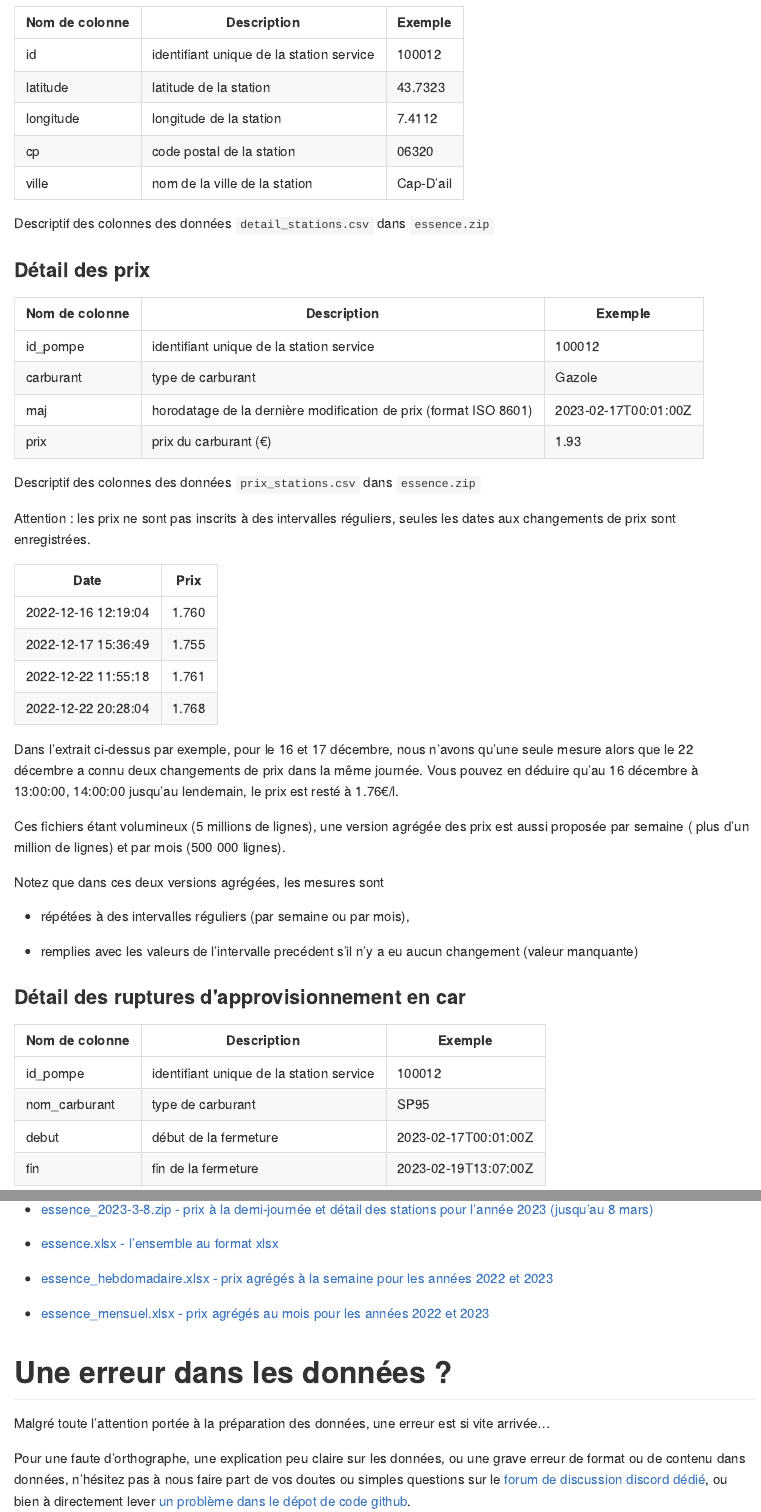
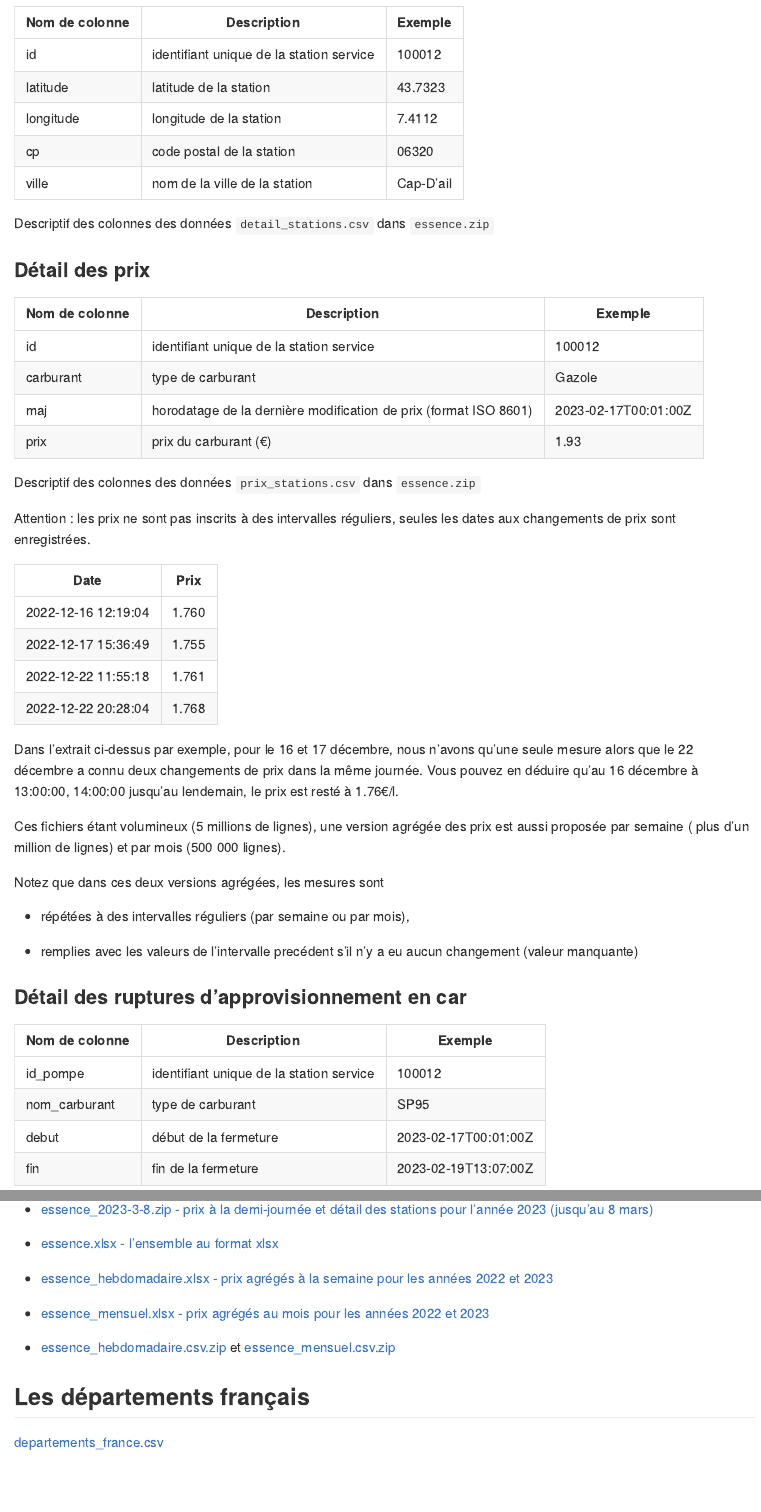
Before and after one commit to ToulouseDataViz/Hackaviz2023, a Quarto document (README.qmd): the page in a window 1100 px wide, from 2680 px down, and a second part further down, joined at a grey line. The pictures show the output file README.md that the author committed with the source, drawn offline in the style of GitHub.

Commit message:
ajout d'`essence` agrégés au format `csv.zip` documentation du fichier des departements

```diff
--- a/README.qmd
+++ b/README.qmd
@@ -148,16 +148,15 @@ Notez que dans ces deux versions agrégées, les mesures sont
 
 -   remplies avec les valeurs de l'intervalle precédent s'il n'y a eu aucun changement (valeur manquante)
 
-### Détail des ruptures d\'approvisionnement en car
+### Détail des ruptures d'approvisionnement en car
 
-+-----------------+------------------------------------------+----------------------+
-| Nom de colonne  | Description                              | Exemple              |
-+=================+==========================================+======================+
-| id_pompe        | identifiant unique de la station service | 100012               |
-+-----------------+------------------------------------------+----------------------+
-| nom_carburant   | type de carburant                        | SP95                 |
-+-----------------+------------------------------------------+----------------------+
-| debut           | début de la fermeture                    | 2023-02-17T00:01:00Z |
-+-----------------+------------------------------------------+----------------------+
-| fin             | fin de la fermeture                      | 2023-02-19T13:07:00Z |
-+-----------------+------------------------------------------+----------------------+
++----------------+------------------------------------------+----------------------+
+| Nom de colonne | Description                              | Exemple              |
++================+==========================================+======================+
+| id_pompe       | identifiant unique de la station service | 100012               |
++----------------+------------------------------------------+----------------------+
+| nom_carburant  | type de carburant                        | SP95                 |
++----------------+------------------------------------------+----------------------+
+| debut          | début de la fermeture                    | 2023-02-17T00:01:00Z |
++----------------+------------------------------------------+----------------------+
+| fin            | fin de la fermeture                      | 2023-02-19T13:07:00Z |
@@ -221,6 +221,12 @@ L'ensemble des fichiers est accessible ici : [Page de téléchargement](https://
 
 -   [essence_mensuel.xlsx - prix agrégés au mois pour les années 2022 et 2023](https://github.com/ToulouseDataViz/Hackaviz2023/releases/download/v2/essence_mensuel.xlsx)
 
+-   [essence_hebdomadaire.csv.zip](https://github.com/ToulouseDataViz/Hackaviz2023/blob/main/data/essence_hebdomadaire.csv.zip) et [essence_mensuel.csv.zip](https://github.com/ToulouseDataViz/Hackaviz2023/blob/main/data/essence_mensuel.csv.zip)
+
+## Les départements français
+
+[departements_france.csv](https://github.com/ToulouseDataViz/Hackaviz2023/blob/main/data/departements-france.csv)
+
 # Une erreur dans les données ?
 
 Malgré toute l'attention portée à la préparation des données, une erreur est si vite arrivée...
```
Also changed, not shown: README.md, README.qmd (57 more changed lines), 2 other files.
